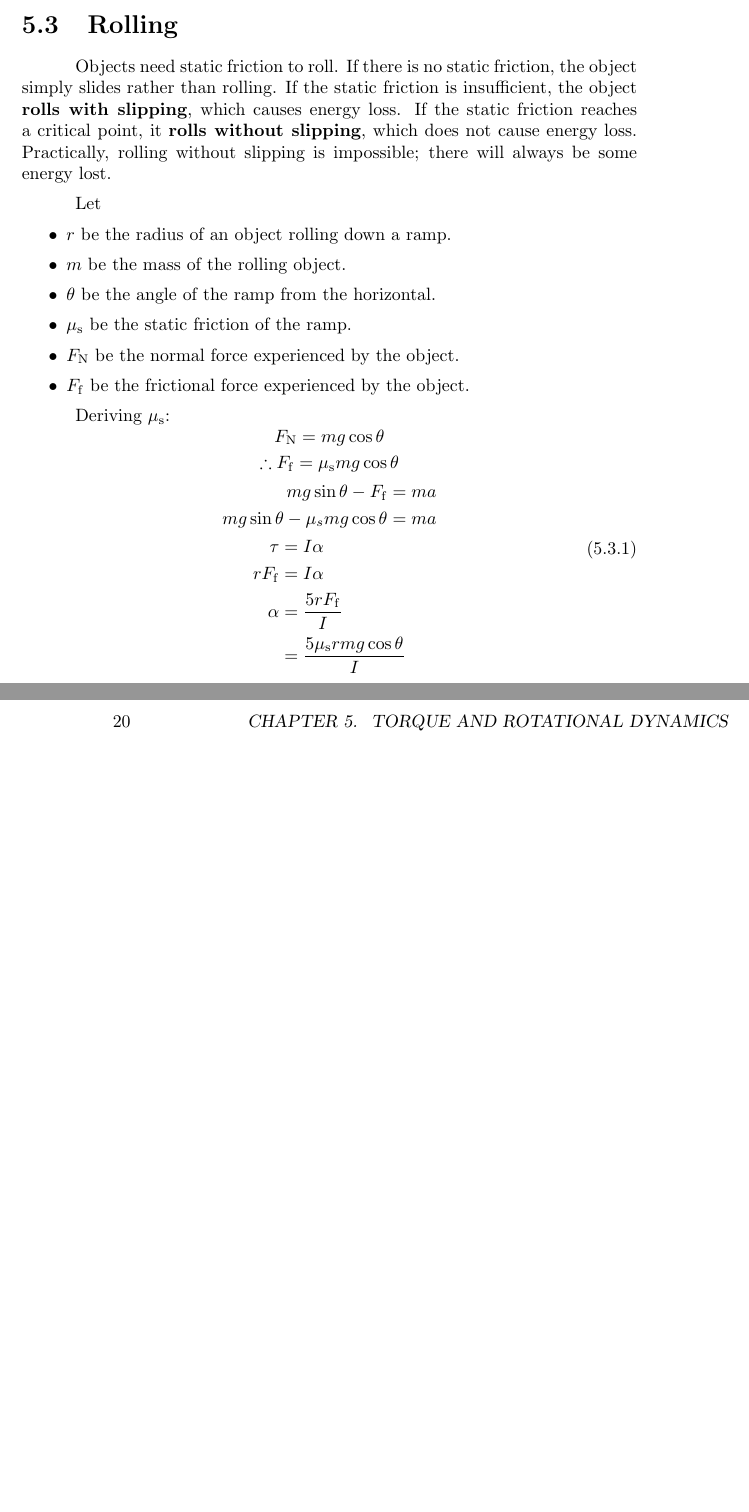
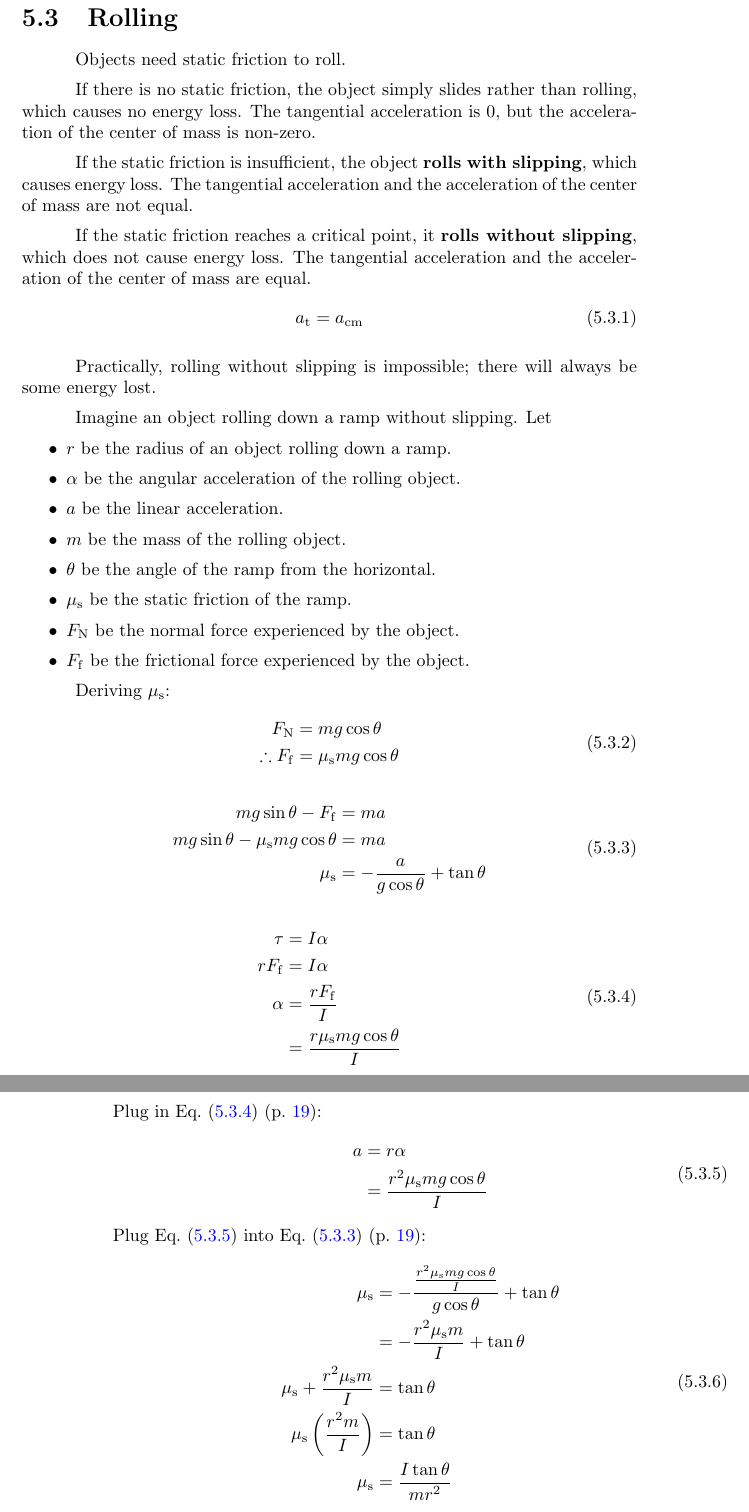
Before and after one commit to Eric2422/physics-notes, a LaTeX thesis (tex/vol1-mechanics/vol1-mechanics.tex): two parts of pages 25 and 26 of 33, joined at a grey line, cut so that both start at the same text, the shorter picture padded with empty space. Compiled offline with pdfLaTeX.

Commit message:
Finish rolling notes

```diff
--- a/tex/vol1-mechanics/vol1-mechanics.tex
+++ b/tex/vol1-mechanics/vol1-mechanics.tex
@@ -898,17 +899,32 @@ From \eqRef{eq:newtons-2nd-law-rotational},
 \section{Rolling}
 
 Objects need static friction to roll.
-If there is no static friction, the object simply slides rather than rolling.
+
+If there is no static friction, the object simply slides rather than rolling,
+which causes no energy loss.
+The tangential acceleration is 0,
+but the acceleration of the center of mass is non-zero.
+
 If the static friction is insufficient, the object \textbf{rolls with slipping},
 which causes energy loss.
+The tangential acceleration and the acceleration of the center of mass are not equal.
+
 If the static friction reaches a critical point, it \textbf{rolls without slipping},
 which does not cause energy loss.
+The tangential acceleration and the acceleration of the center of mass are equal.
+\begin{equation}
+    a_\mathrm{t} = a_\mathrm{cm}
+\end{equation}
+
 Practically, rolling without slipping is impossible;
 there will always be some energy lost.
 
+Imagine an object rolling down a ramp without slipping.
 Let
 \begin{itemize}
     \item \(r\) be the radius of an object rolling down a ramp.
+    \item \(\alpha\) be the angular acceleration of the rolling object.
+    \item \(a\) be the linear acceleration.
     \item \(m\) be the mass of the rolling object.
     \item \(\theta\) be the angle of the ramp from the horizontal.
     \item \(\mu_\mathrm{s}\) be the static friction of the ramp.
@@ -917,21 +933,45 @@ Let
 \end{itemize}
 
 Deriving \(\mu_\mathrm{s}\):
+\begin{gather}
+    \begin{aligned}
+        F_\mathrm{N} &= m g \cos\theta \\
+        \therefore F_\mathrm{f} &= \mu_\mathrm{s} m g \cos\theta \\
+    \end{aligned} \\
+    \nonumber \\
+    \begin{aligned} \label{eq:rolling-static-friction}
+        m g \sin\theta - F_\mathrm{f} &= m a \\
+        m g \sin\theta - \mu_\mathrm{s} m g \cos\theta &= m a \\
+        \mu_\mathrm{s} &= - \frac{a}{g \cos\theta} + \tan\theta \\
+    \end{aligned} \\
+    \nonumber \\
+    \begin{aligned} \label{eq:rolling-angular-accleration}
+        \tau &= I \alpha \\
+        r F_\mathrm{f} &= I \alpha \\
+        \alpha &= \frac{r F_\mathrm{f}}{I} \\
+        &= \frac{r \mu_\mathrm{s} m g \cos\theta}{I} \\
+    \end{aligned}
+\end{gather}
+Plug in \eqRef{eq:rolling-angular-accleration}:
 \begin{equation}
-    \begin{gathered}
-        F_\mathrm{N} = m g \cos\theta \\
-        \therefore F_\mathrm{f} = \mu_\mathrm{s} m g \cos\theta \\
-        \begin{aligned}
-            m g \sin\theta - F_\mathrm{f} &= m a \\
-            m g \sin\theta - \mu_s m g \cos\theta &= m a \\
-        \end{aligned} \\
-        \begin{aligned}
-            \tau &= I \alpha \\
-            r F_\mathrm{f} &= I \alpha \\
-            \alpha &= \frac{5 r F_\mathrm{f}}{I} \\
-            &= \frac{5 \mu_\mathrm{s} r m g \cos\theta}{I}
-        \end{aligned}
-    \end{gathered}
+    \begin{aligned} \label{eq:rolling-accleration}
+        a &= r \alpha \\
+        &= \frac{r^2 \mu_\mathrm{s} m g \cos\theta}{I} \\
+    \end{aligned}
+\end{equation}
+Plug \cref{eq:rolling-accleration} into \eqRef{eq:rolling-static-friction}:
+\begin{equation}
+    \begin{aligned}
+        \mu_\mathrm{s} &= - \frac{
+                            \frac{r^2 \mu_\mathrm{s} m g \cos\theta}{I}
+                        }
+                        {g \cos\theta}
+                        + \tan\theta \\
+        &= - \frac{r^2 \mu_\mathrm{s} m}{I} + \tan\theta \\
+        \mu_\mathrm{s} + \frac{r^2 \mu_\mathrm{s} m}{I} &= \tan\theta \\
+        \mu_\mathrm{s} \left( \frac{r^2 m}{I} \right) &= \tan\theta \\
+        \mu_\mathrm{s} &= \frac{I \tan\theta}{m r^2}
+    \end{aligned}
 \end{equation}
 
 
```
Also changed, not shown: tex/vol1-mechanics/vol1-mechanics.tex (5 more changed lines).
